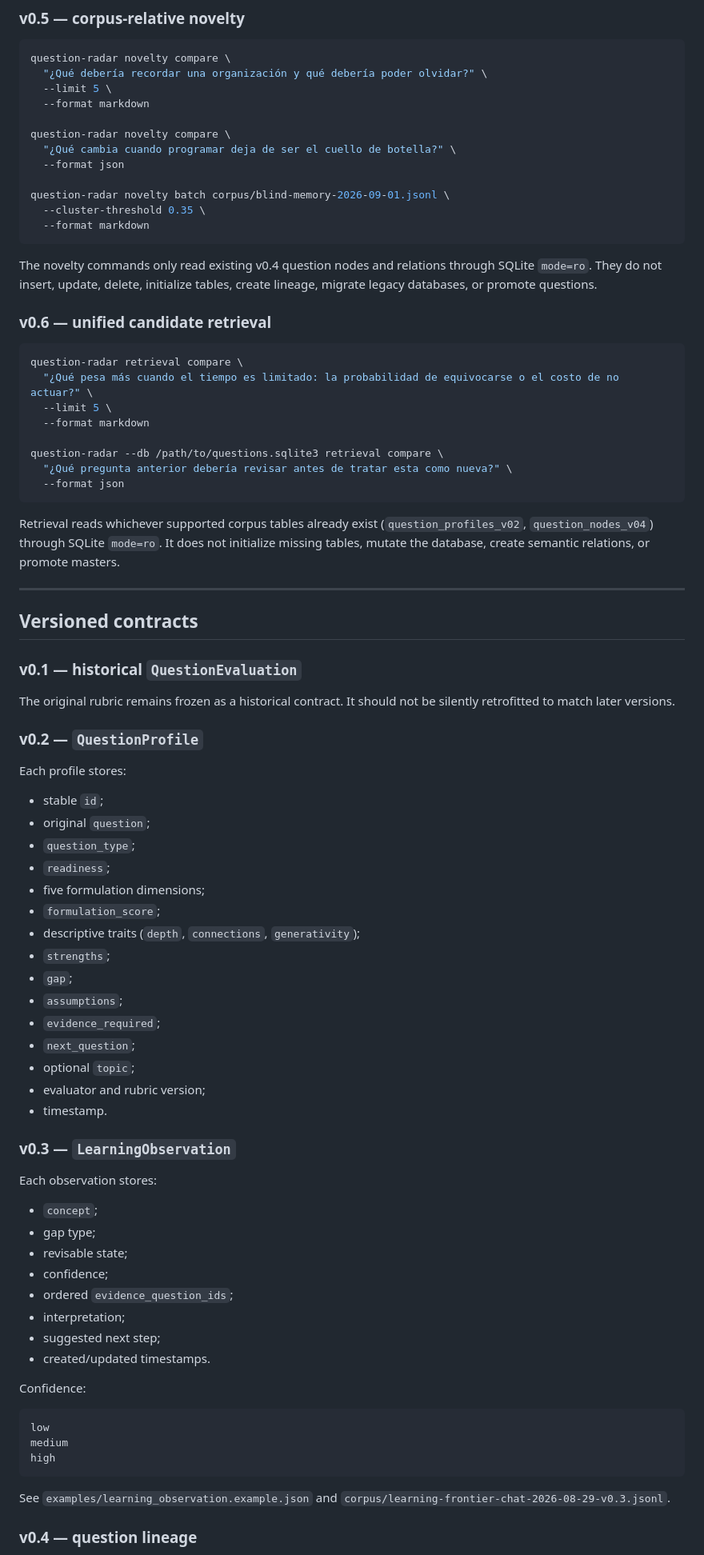
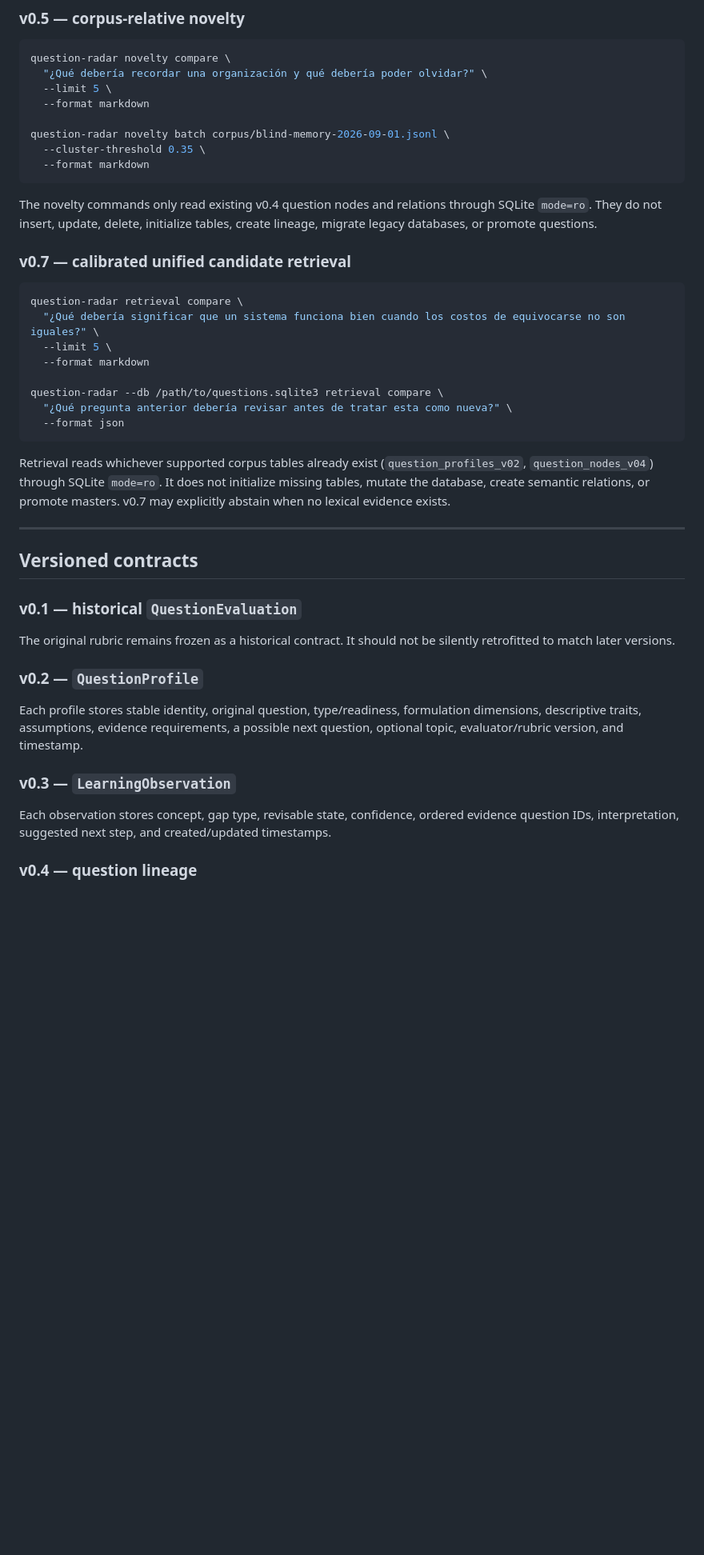
Before and after one commit to juanmanueltorres-creator/question-radar, a Markdown page: README.md, the part around one of its changes. Shown at 80% size. Drawn GitHub-style; blank space fills up the shorter version.

````diff
--- a/README.md
+++ b/README.md
@@ -473,10 +521,6 @@ question-radar novelty compare \
   --limit 5 \
   --format markdown
 
-question-radar novelty compare \
-  "¿Qué cambia cuando programar deja de ser el cuello de botella?" \
-  --format json
-
 question-radar novelty batch corpus/blind-memory-2026-09-01.jsonl \
   --cluster-threshold 0.35 \
   --format markdown
@@ -484,11 +528,11 @@ question-radar novelty batch corpus/blind-memory-2026-09-01.jsonl \
 
 The novelty commands only read existing v0.4 question nodes and relations through SQLite `mode=ro`. They do not insert, update, delete, initialize tables, create lineage, migrate legacy databases, or promote questions.
 
-### v0.6 — unified candidate retrieval
+### v0.7 — calibrated unified candidate retrieval
 
 ```bash
 question-radar retrieval compare \
-  "¿Qué pesa más cuando el tiempo es limitado: la probabilidad de equivocarse o el costo de no actuar?" \
+  "¿Qué debería significar que un sistema funciona bien cuando los costos de equivocarse no son iguales?" \
   --limit 5 \
   --format markdown
 
@@ -497,7 +541,7 @@ question-radar --db /path/to/questions.sqlite3 retrieval compare \
   --format json
 ```
 
-Retrieval reads whichever supported corpus tables already exist (`question_profiles_v02`, `question_nodes_v04`) through SQLite `mode=ro`. It does not initialize missing tables, mutate the database, create semantic relations, or promote masters.
+Retrieval reads whichever supported corpus tables already exist (`question_profiles_v02`, `question_nodes_v04`) through SQLite `mode=ro`. It does not initialize missing tables, mutate the database, create semantic relations, or promote masters. v0.7 may explicitly abstain when no lexical evidence exists.
 
 ---
 
@@ -509,46 +553,11 @@ The original rubric remains frozen as a historical contract. It should not be si
 
 ### v0.2 — `QuestionProfile`
 
-Each profile stores:
-
-- stable `id`;
-- original `question`;
-- `question_type`;
-- `readiness`;
-- five formulation dimensions;
-- `formulation_score`;
-- descriptive traits (`depth`, `connections`, `generativity`);
-- `strengths`;
-- `gap`;
-- `assumptions`;
-- `evidence_required`;
-- `next_question`;
-- optional `topic`;
-- evaluator and rubric version;
-- timestamp.
+Each profile stores stable identity, original question, type/readiness, formulation dimensions, descriptive traits, assumptions, evidence requirements, a possible next question, optional topic, evaluator/rubric version, and timestamp.
 
 ### v0.3 — `LearningObservation`
 
-Each observation stores:
-
-- `concept`;
-- gap type;
-- revisable state;
-- confidence;
-- ordered `evidence_question_ids`;
-- interpretation;
-- suggested next step;
-- created/updated timestamps.
-
-Confidence:
-
-```text
-low
-medium
-high
-```
-
-See `examples/learning_observation.example.json` and `corpus/learning-frontier-chat-2026-08-29-v0.3.jsonl`.
+Each observation stores concept, gap type, revisable state, confidence, ordered evidence question IDs, interpretation, suggested next step, and created/updated timestamps.
 
 ### v0.4 — question lineage
 
````
Also changed, not shown: other parts of README.md (+101 -66 lines).
